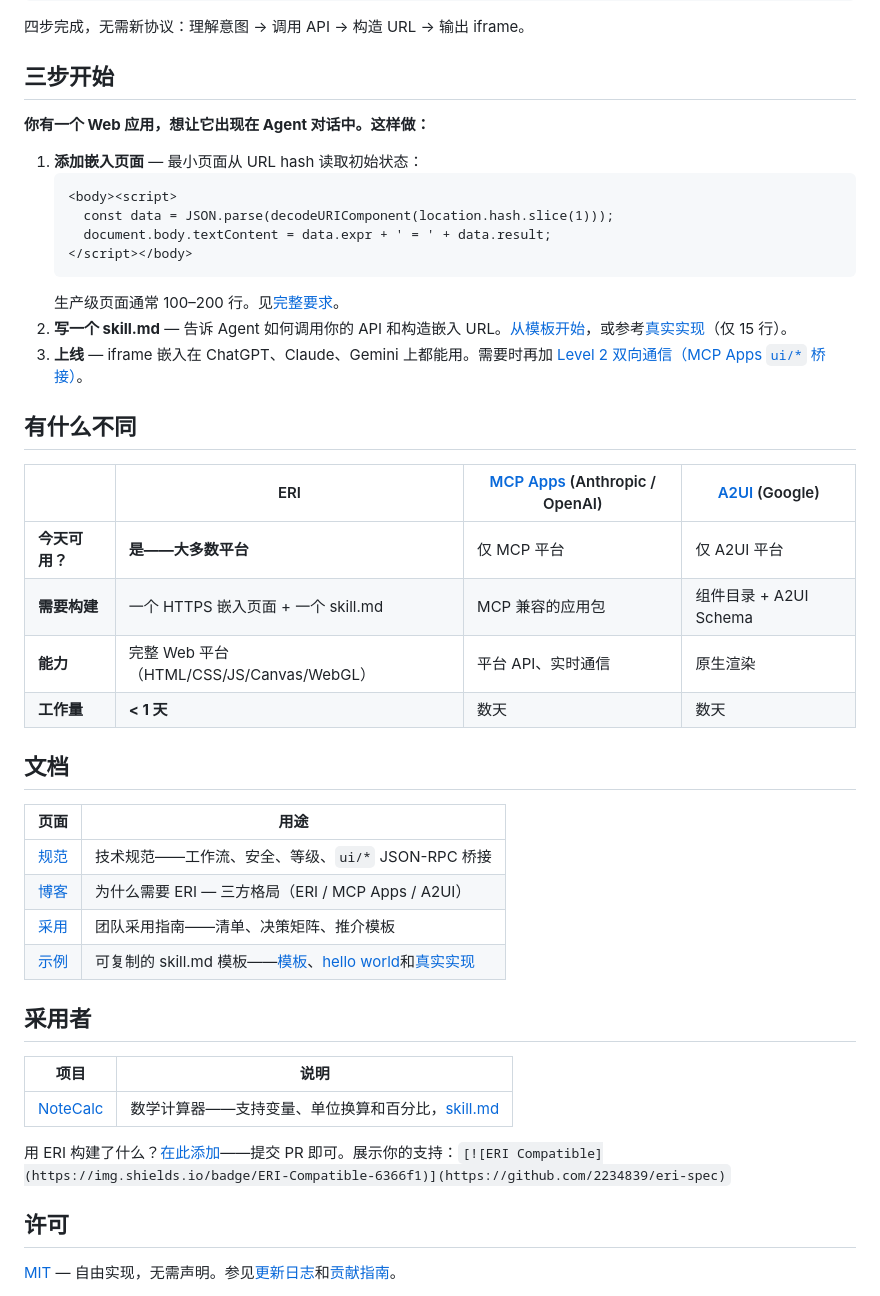
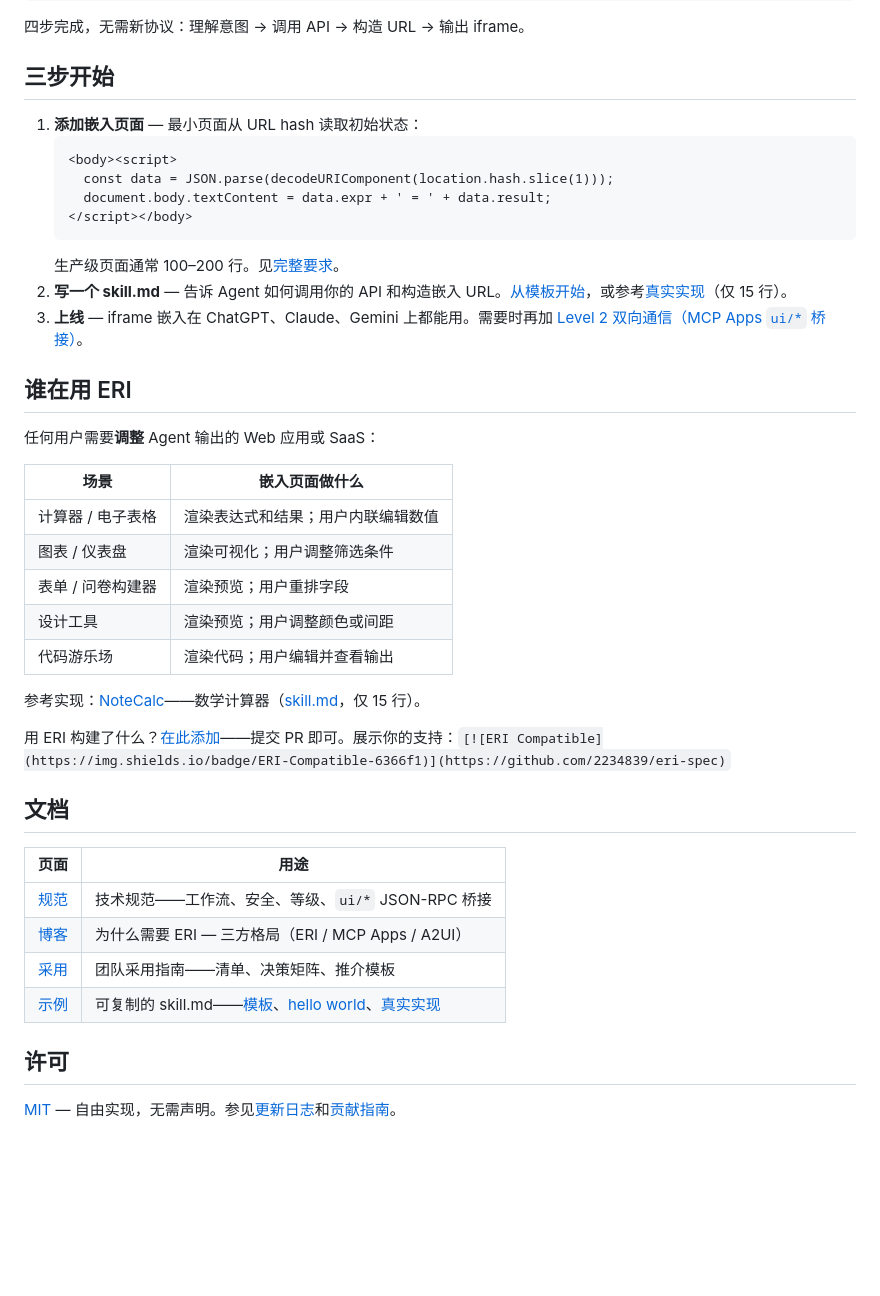
Before and after one commit to 2234839/eri-spec, a Markdown page: README.zh.md, the part around one of its changes. GitHub-like rendering; blank space fills up the shorter version.

Commit message:
Restructure README: comparison-first, use cases replace single-adopter list
Co-Authored-By: Claude Opus 4.7 (1M context) <noreply@anthropic.com>

````diff
--- a/README.zh.md
+++ b/README.zh.md
@@ -26,8 +35,6 @@ Agent 输出 iframe → 用户看到实时计算器
 
 ## 三步开始
 
-**你有一个 Web 应用，想让它出现在 Agent 对话中。这样做：**
-
 1. **添加嵌入页面** — 最小页面从 URL hash 读取初始状态：
    ```html
    <body><script>
@@ -39,14 +46,21 @@ Agent 输出 iframe → 用户看到实时计算器
 2. **写一个 skill.md** — 告诉 Agent 如何调用你的 API 和构造嵌入 URL。[从模板开始](./examples/template.md)，或参考[真实实现](./examples/notecalc.md)（仅 15 行）。
 3. **上线** — iframe 嵌入在 ChatGPT、Claude、Gemini 上都能用。需要时再加 [Level 2 双向通信（MCP Apps `ui/*` 桥接）](https://2234839.github.io/eri-spec/docs/spec.zh.html#progressive-levels)。
 
-## 有什么不同
+## 谁在用 ERI
 
-| | ERI | [MCP Apps](https://blog.modelcontextprotocol.io/posts/2026-01-26-mcp-apps/) (Anthropic / OpenAI) | [A2UI](https://github.com/google/a2ui) (Google) |
-|---|---|---|---|
-| **今天可用？** | **是——大多数平台** | 仅 MCP 平台 | 仅 A2UI 平台 |
-| **需要构建** | 一个 HTTPS 嵌入页面 + 一个 skill.md | MCP 兼容的应用包 | 组件目录 + A2UI Schema |
-| **能力** | 完整 Web 平台（HTML/CSS/JS/Canvas/WebGL） | 平台 API、实时通信 | 原生渲染 |
-| **工作量** | **< 1 天** | 数天 | 数天 |
+任何用户需要**调整** Agent 输出的 Web 应用或 SaaS：
+
+| 场景 | 嵌入页面做什么 |
+|------|----------------|
+| 计算器 / 电子表格 | 渲染表达式和结果；用户内联编辑数值 |
+| 图表 / 仪表盘 | 渲染可视化；用户调整筛选条件 |
+| 表单 / 问卷构建器 | 渲染预览；用户重排字段 |
+| 设计工具 | 渲染预览；用户调整颜色或间距 |
+| 代码游乐场 | 渲染代码；用户编辑并查看输出 |
+
+参考实现：[NoteCalc](https://tsfullstack.heartstack.space/noteCalc)——数学计算器（[skill.md](./examples/notecalc.md)，仅 15 行）。
+
+用 ERI 构建了什么？[在此添加](https://github.com/2234839/eri-spec/edit/main/README.zh.md)——提交 PR 即可。展示你的支持：`[![ERI Compatible](https://img.shields.io/badge/ERI-Compatible-6366f1)](https://github.com/2234839/eri-spec)`
 
 ## 文档
 
@@ -55,15 +69,7 @@ Agent 输出 iframe → 用户看到实时计算器
 | [规范](https://2234839.github.io/eri-spec/docs/spec.zh.html) | 技术规范——工作流、安全、等级、`ui/*` JSON-RPC 桥接 |
 | [博客](https://2234839.github.io/eri-spec/docs/blog.zh.html) | 为什么需要 ERI — 三方格局（ERI / MCP Apps / A2UI） |
 | [采用](https://2234839.github.io/eri-spec/docs/adopt.zh.html) | 团队采用指南——清单、决策矩阵、推介模板 |
-| [示例](./examples/) | 可复制的 skill.md 模板——[模板](./examples/template.md)、[hello world](./examples/hello-world.html)和[真实实现](./examples/notecalc.md) |
-
-## 采用者
-
-| 项目 | 说明 |
-|------|------|
-| [NoteCalc](https://tsfullstack.heartstack.space/noteCalc) | 数学计算器——支持变量、单位换算和百分比，[skill.md](./examples/notecalc.md) |
-
-用 ERI 构建了什么？[在此添加](https://github.com/2234839/eri-spec/edit/main/README.zh.md)——提交 PR 即可。展示你的支持：`[![ERI Compatible](https://img.shields.io/badge/ERI-Compatible-6366f1)](https://github.com/2234839/eri-spec)`
+| [示例](./examples/) | 可复制的 skill.md——[模板](./examples/template.md)、[hello world](./examples/hello-world.html)、[真实实现](./examples/notecalc.md) |
 
 ## 许可
 
````
Also changed, not shown: other parts of README.zh.md (+11 -2 lines), CHANGELOG.md (+8 -0 lines), README.md (+26 -20 lines).
